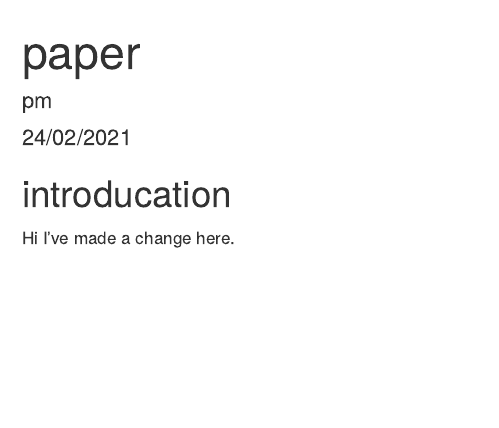
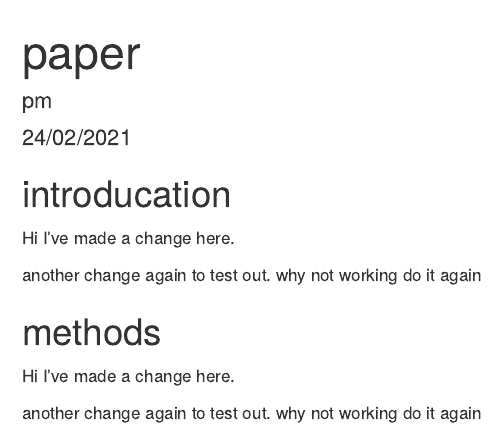
Before and after one commit to pdmei/Roar, an R Markdown document (e4/paper.Rmd): the page in a window 1100 px wide, from its top. Rendered offline with R 4.5, knitr and Pandoc, with nearby package versions.

Commit message:
new method

```diff
--- a/e4/paper.Rmd
+++ b/e4/paper.Rmd
@@ -12,3 +12,15 @@ knitr::opts_chunk$set(echo = TRUE)
 ## introducation
 
 Hi I've made a change here.
+
+another change again to test out.
+why not working
+do it again
+
+## methods
+
+Hi I've made a change here.
+
+another change again to test out.
+why not working
+do it again
```
